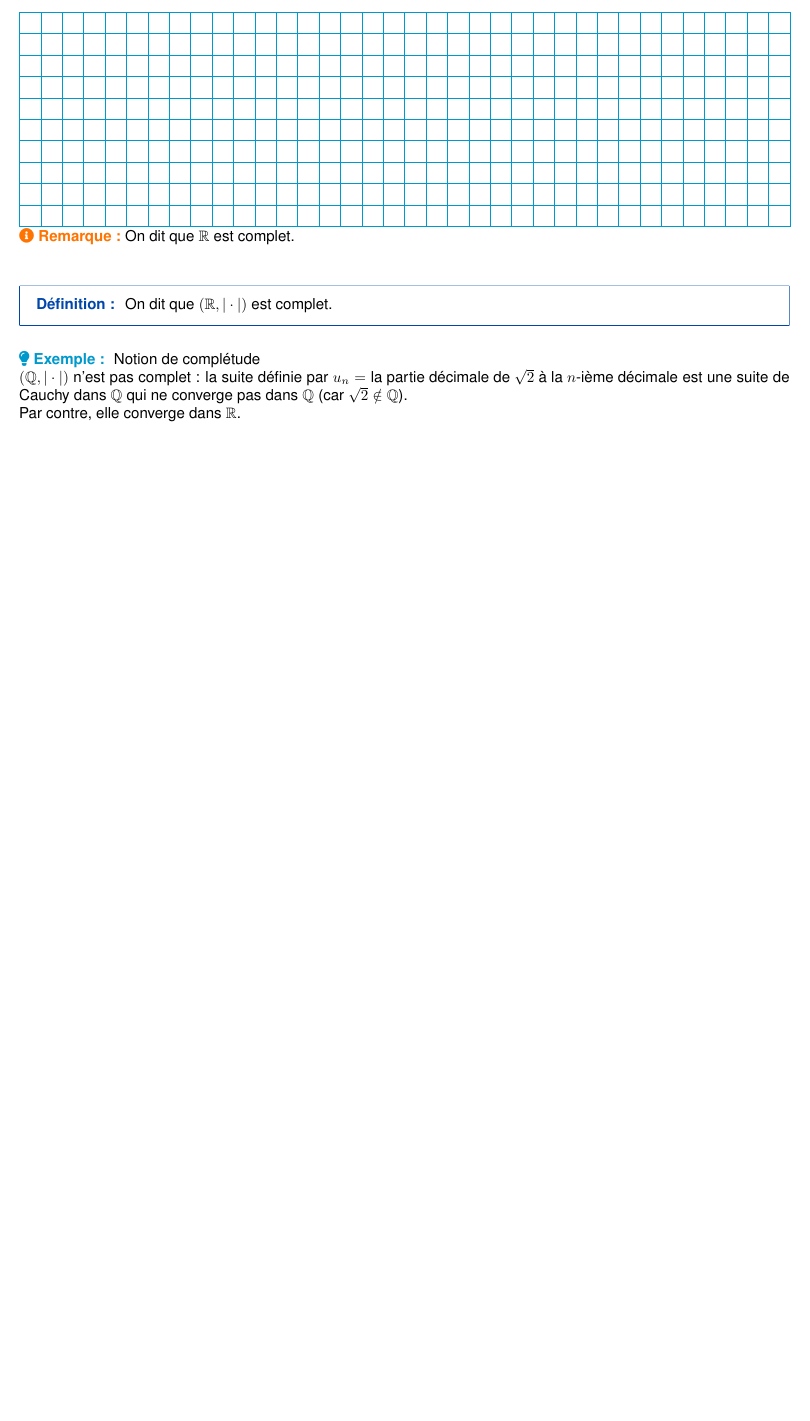
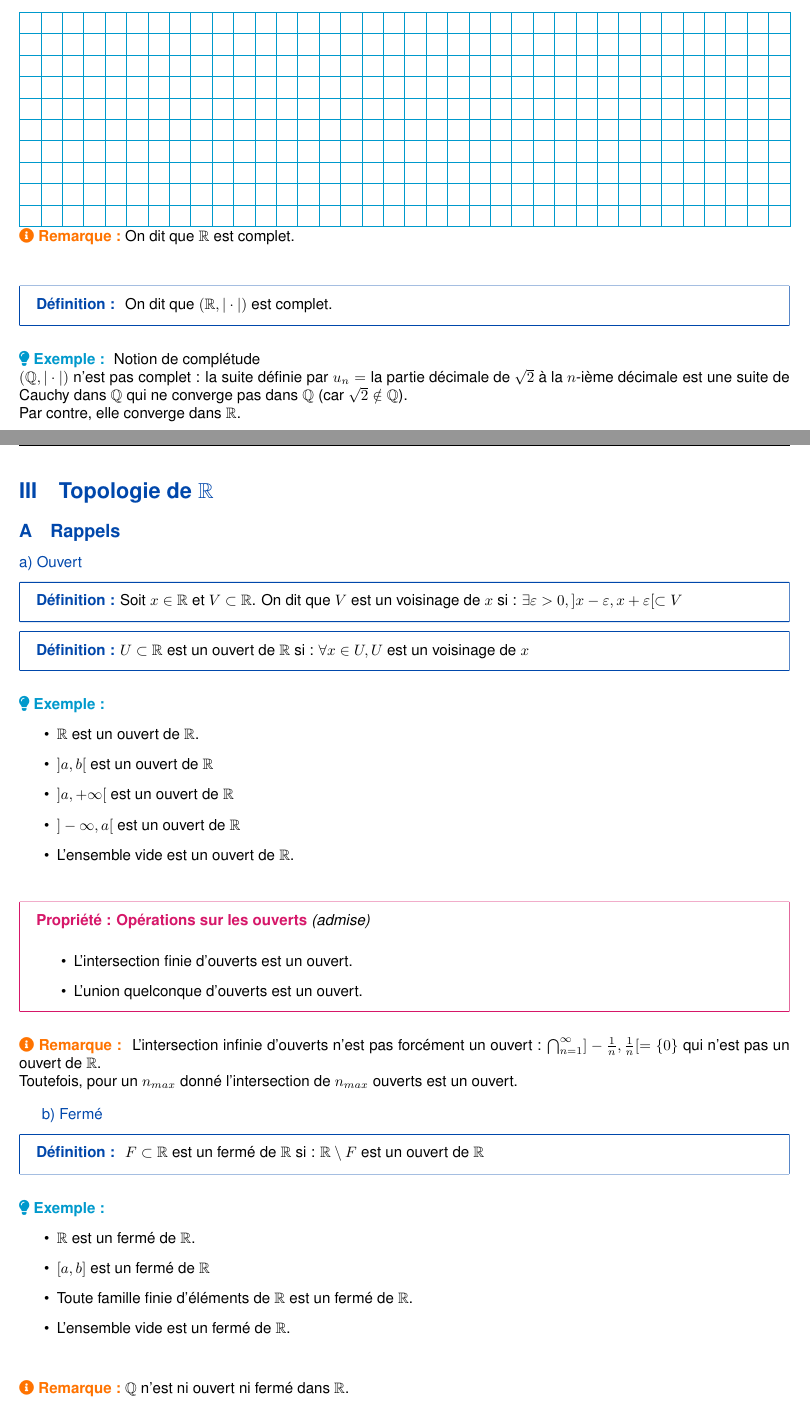
Before and after one commit to ewenrdo/dl-mathinfo-vault, a LaTeX document (lessons/dl2_lmath_info/an3/chap1/chapitre1.tex): part of page 2 of 2 before the commit and two parts of pages 2 and 3 of 5 after it, the two joined at a grey line, cut so that both start at the same text, the shorter picture padded with empty space. Compiled offline with pdfLaTeX; a missing font is replaced by an installed copy or a similar font.

Commit message:
Add section on topology of R, including definitions of open and closed sets, examples, and theorems

```diff
--- a/lessons/dl2_lmath_info/an3/chap1/chapitre1.tex
+++ b/lessons/dl2_lmath_info/an3/chap1/chapitre1.tex
@@ -85,3 +85,51 @@ On ne rappelera que ce qui n'est pas "évident" dans le cours de L1.
     $(\mathbb{Q}, |\cdot|)$ n'est pas complet : la suite définie par $u_n = \text{la partie décimale de } \sqrt{2} \text{ à la } n\text{-ième décimale}$ est une suite de Cauchy dans $\mathbb{Q}$ qui ne converge pas dans $\mathbb{Q}$ (car $\sqrt{2} \notin \mathbb{Q}$).\\
     Par contre, elle converge dans $\mathbb{R}$.
 }
+\section{Topologie de $\mathbb{R}$}
+\subsection{Rappels}
+\textcolor{primary}{a) Ouvert}
+\definition{Soit \(x\in\mathbb{R}\) et \(V\subset \mathbb{R}\). On dit que $V$ est un voisinage de $x$ si : \(\exists \varepsilon > 0, ]x-\varepsilon, x+\varepsilon[ \subset V\)}
+\definition{\(U\subset \mathbb{R}\) est un ouvert de $\mathbb{R}$ si : \(\forall x \in U, U \text{ est un voisinage de } x\)}
+
+\example{
+    \begin{itemize}
+        \item \(\mathbb{R}\) est un ouvert de $\mathbb{R}$.
+        \item \(]a,b[ \text{ est un ouvert de } \mathbb{R}\)
+        \item \(]a,+\infty[ \text{ est un ouvert de } \mathbb{R}\)
+        \item \(]-\infty,a[ \text{ est un ouvert de } \mathbb{R}\)
+        \item L'ensemble vide est un ouvert de $\mathbb{R}$.
+    \end{itemize}
+}
+
+\theorem{Propriété}{Opérations sur les ouverts}{true}{
+    \begin{itemize}
+        \item L'intersection finie d'ouverts est un ouvert.
+        \item L'union quelconque d'ouverts est un ouvert.
+    \end{itemize}
+}
+
+\remark{
+    %% Grande intersection de ]-1/n, 1/n[ = {0} en symbole maths
+    L'intersection infinie d'ouverts n'est pas forcément un ouvert : \(\bigcap_{n=1}^{\infty} ]-\frac{1}{n}, \frac{1}{n}[ = \{0\}\) qui n'est pas un ouvert de $\mathbb{R}$.\\
+    Toutefois, pour un \(n_{max}\) donné l'intersection de \(n_{max}\) ouverts est un ouvert.
+
+}
+
+\textcolor{primary}{b) Fermé}
+
+\definition{
+    \(F\subset \mathbb{R}\) est un fermé de $\mathbb{R}$ si : \(\mathbb{R} \setminus F \text{ est un ouvert de } \mathbb{R}\)
+}
+
+\example{
+    \begin{itemize}
+        \item \(\mathbb{R}\) est un fermé de $\mathbb{R}$.
+        \item \([a,b] \text{ est un fermé de } \mathbb{R}\)
+        \item Toute famille finie d'éléments de $\mathbb{R}$ est un fermé de $\mathbb{R}$.
+        \item L'ensemble vide est un fermé de $\mathbb{R}$.
+    \end{itemize}
+}
+
+\remark{$\mathbb{Q}$ n'est ni ouvert ni fermé dans $\mathbb{R}$.}
+
+\theorem{Propriété}{Opérations sur les fermés}{true}{
```
Also changed, not shown: lessons/dl2_lmath_info/an3/chap1/chapitre1.pdf, lessons/dl2_lmath_info/an3/chap1/chapitre1.tex (58 more changed lines).
